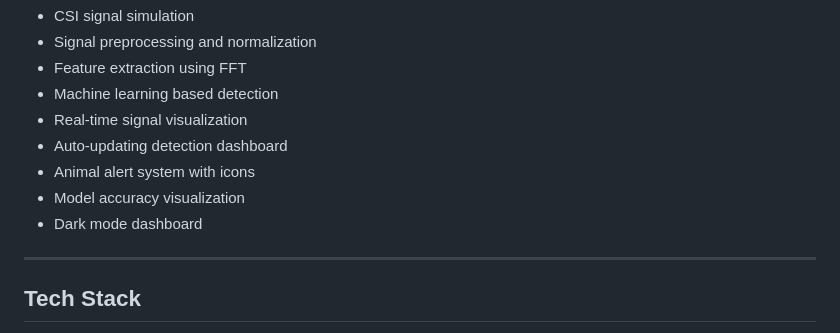
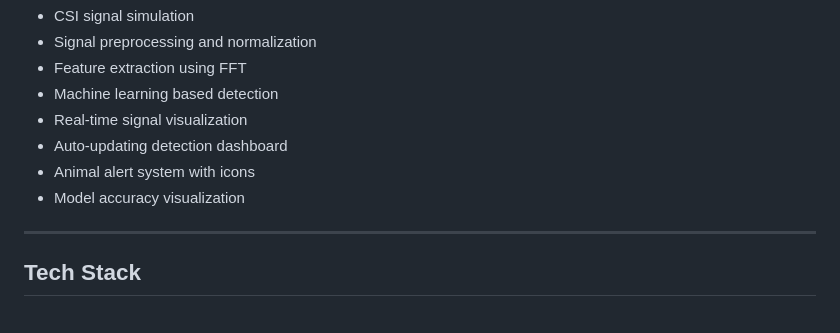
Before and after one commit to rockingraviraj/Animal-Crossing-Check, a Markdown page: README.md, the part around the change. Rendered like a GitHub page.

```diff
--- a/README.md
+++ b/README.md
@@ -44,7 +44,7 @@ Real-Time Dashboard
 * Auto-updating detection dashboard
 * Animal alert system with icons
 * Model accuracy visualization
-* Dark mode dashboard
+
 
 ---
 
```
